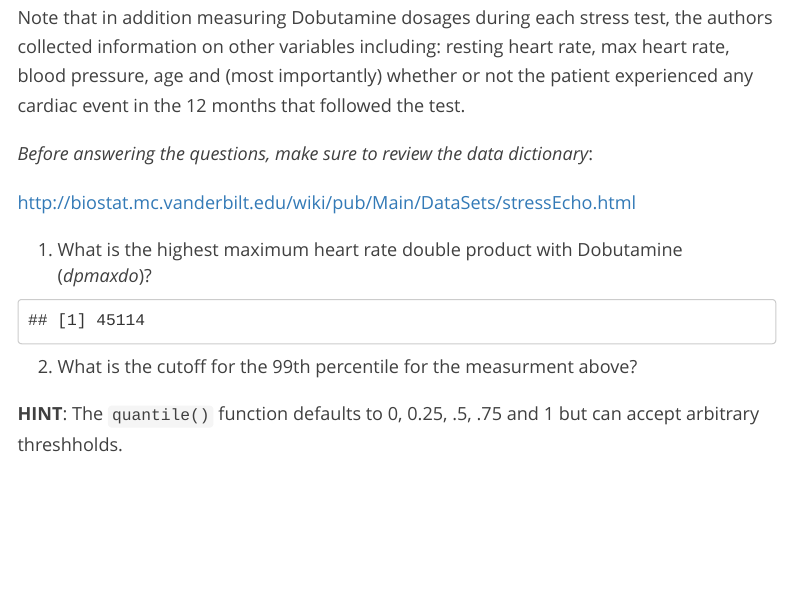
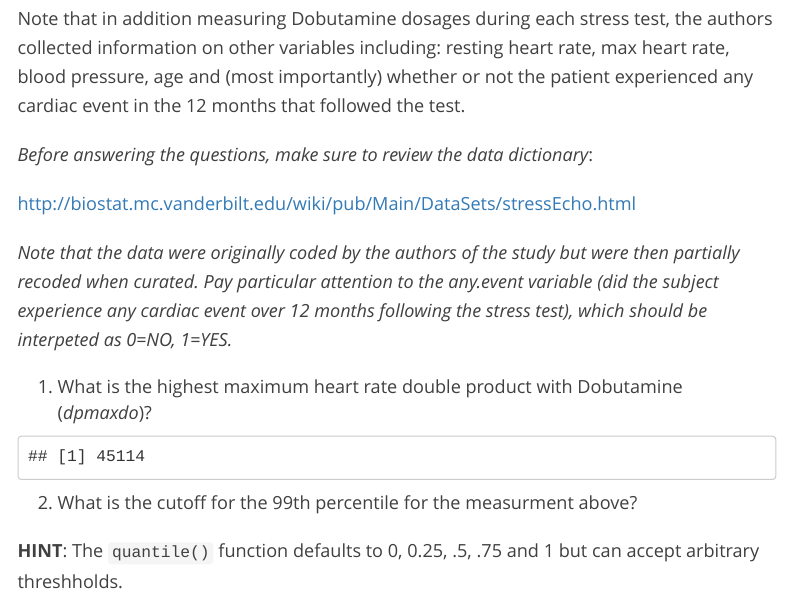
Before and after one commit to bioconnector/workshops, an R Markdown document (r-stat-homework.Rmd): the page in a window 1100 px wide, from 910 px down. Rendered offline with R 4.5, knitr and Pandoc, with nearby package versions; menus at the side of the page are left out.

Commit message:
added clarification for stress dataset coding

```diff
--- a/r-stat-homework.Rmd
+++ b/r-stat-homework.Rmd
@@ -37,6 +37,8 @@ Note that in addition measuring Dobutamine dosages during each stress test, the
 *Before answering the questions, make sure to review the data dictionary*:
 
 http://biostat.mc.vanderbilt.edu/wiki/pub/Main/DataSets/stressEcho.html
+
+*Note that the data were originally coded by the authors of the study but were then partially recoded when curated. Pay particular attention to the any.event variable (did the subject experience any cardiac event over 12 months following the stress test), which should be interpeted as 0=NO, 1=YES.*
 
 1. What is the highest maximum heart rate double product with Dobutamine (*dpmaxdo*)?
 
```
